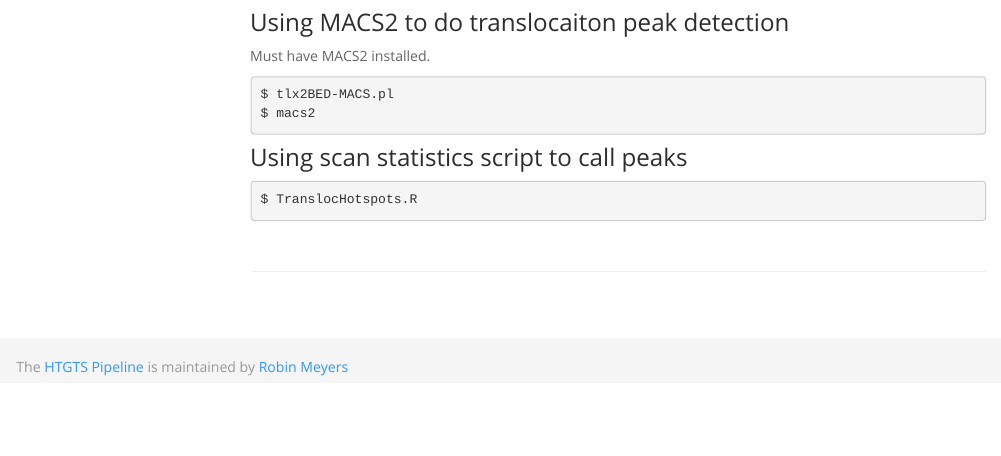
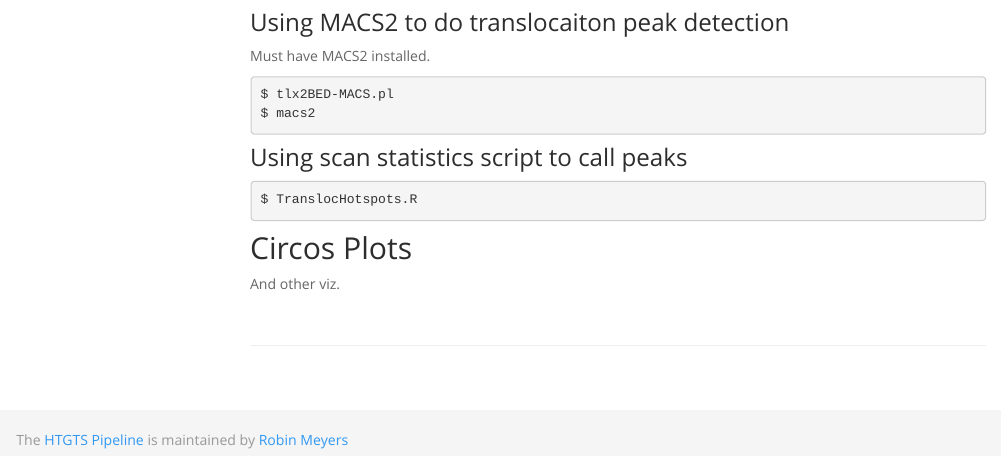
Before and after one commit to robinmeyers/transloc_pipeline, an R Markdown document (thedocs.Rmd): the page in a window 1100 px wide, from 4380 px down. The pictures show the output file thedocs.html that the author committed with the source, opened offline; library style sheets and scripts come from the installed R packages; menus at the side of the page are left out.

Commit message:
viz placeholder

````diff
--- a/thedocs.Rmd
+++ b/thedocs.Rmd
@@ -271,6 +271,10 @@ $ macs2
 $ TranslocHotspots.R
 ```
 
+## Circos Plots
+
+And other viz.
+
 <br>
 
 ***
````
Also changed, not shown: thedocs.html.
